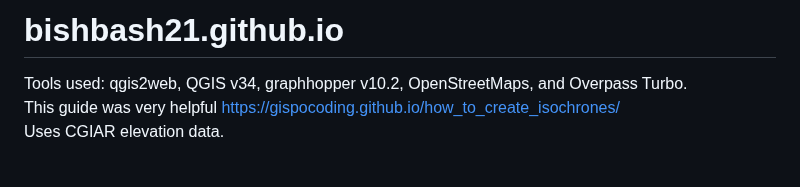
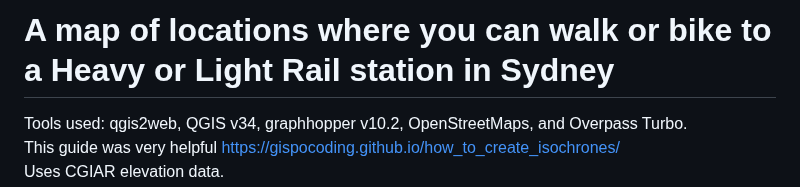
Before and after one commit to bishbash21/bishbash21.github.io, a Markdown page: README.md, the part around the change. Rendered like a GitHub page; blank space fills up the shorter version.

```diff
--- a/README.md
+++ b/README.md
@@ -1,4 +1,4 @@
-# bishbash21.github.io
+# A map of locations where you can walk or bike to a Heavy or Light Rail station in Sydney
 Tools used: qgis2web, QGIS v34, graphhopper v10.2, OpenStreetMaps, and Overpass Turbo.<br>
 This guide was very helpful https://gispocoding.github.io/how_to_create_isochrones/<br>
 Uses CGIAR elevation data. <br>
```
